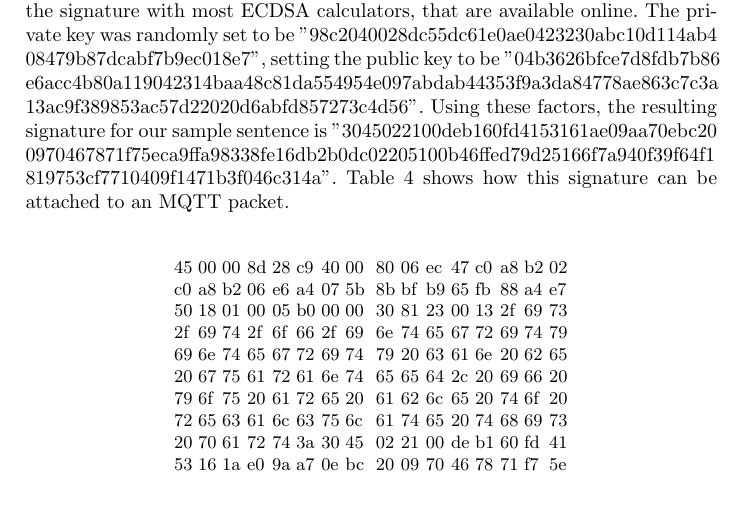
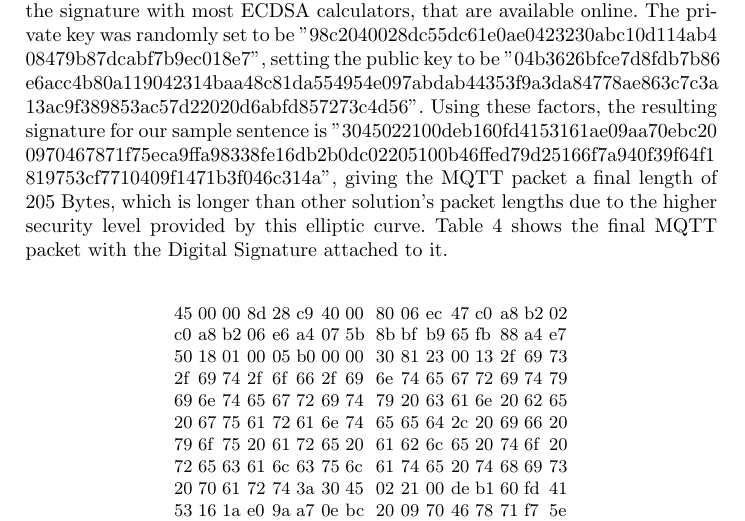
Before and after one commit to ehrlinger06/MQTT_Seminar, a LaTeX paper (Arbeit/MainDoc.tex, which reads Arbeit/Pages/MainBody2.tex): part of page 15 of 24, cut so that both start at the same text. Compiled offline with pdfLaTeX.

Commit message:
Update MainBody2.tex

```diff
--- a/Arbeit/Pages/MainBody2.tex
+++ b/Arbeit/Pages/MainBody2.tex
@@ -51,7 +51,7 @@ There are no obvious negative aspects of Curve25519 since it did not give up any
 
 \subsection{Impact on MQTT packet}
 For demonstration, this section shows an example of an MQTT packet including a Digital Signature, calculated using Elliptic Curve Cryptography. For this purpose, we need to choose the elliptic curve, we do the calculations on and a private key, from which we derive the public key. The curve chosen for this illustration is the NIST P-256 curve, which is a well-known curve, making it easy to validate the signature with most ECDSA calculators, that are available online. The private key was randomly set to be "98c2040028dc55dc61e0ae0423230abc10d114ab4\\08479b87dcabf7b9ec018e7", setting the public key to be "04b3626bfce7d8fdb7b86\\e6acc4b80a119042314baa48c81da554954e097abdab44353f9a3da84778ae863c7c3a\\13ac9f389853ac57d22020d6abfd857273c4d56".
-Using these factors, the resulting signature for our sample sentence is "3045022100deb160fd4153161ae09aa70ebc20\\0970467871f75eca9ffa98338fe16db2b0dc02205100b46ffed79d25166f7a940f39f64f1\\819753cf7710409f1471b3f046c314a". Table \ref{tab:ecc-table} shows how this signature can be attached to an MQTT packet.
+Using these factors, the resulting signature for our sample sentence is "3045022100deb160fd4153161ae09aa70ebc20\\0970467871f75eca9ffa98338fe16db2b0dc02205100b46ffed79d25166f7a940f39f64f1\\819753cf7710409f1471b3f046c314a", giving the MQTT packet a final length of 205 Bytes, which is longer than other solution's packet lengths due to the higher security level provided by this elliptic curve. Table \ref{tab:ecc-table} shows the final MQTT packet with the Digital Signature attached to it.
 
 \begin{table}[]
 \centering
```
